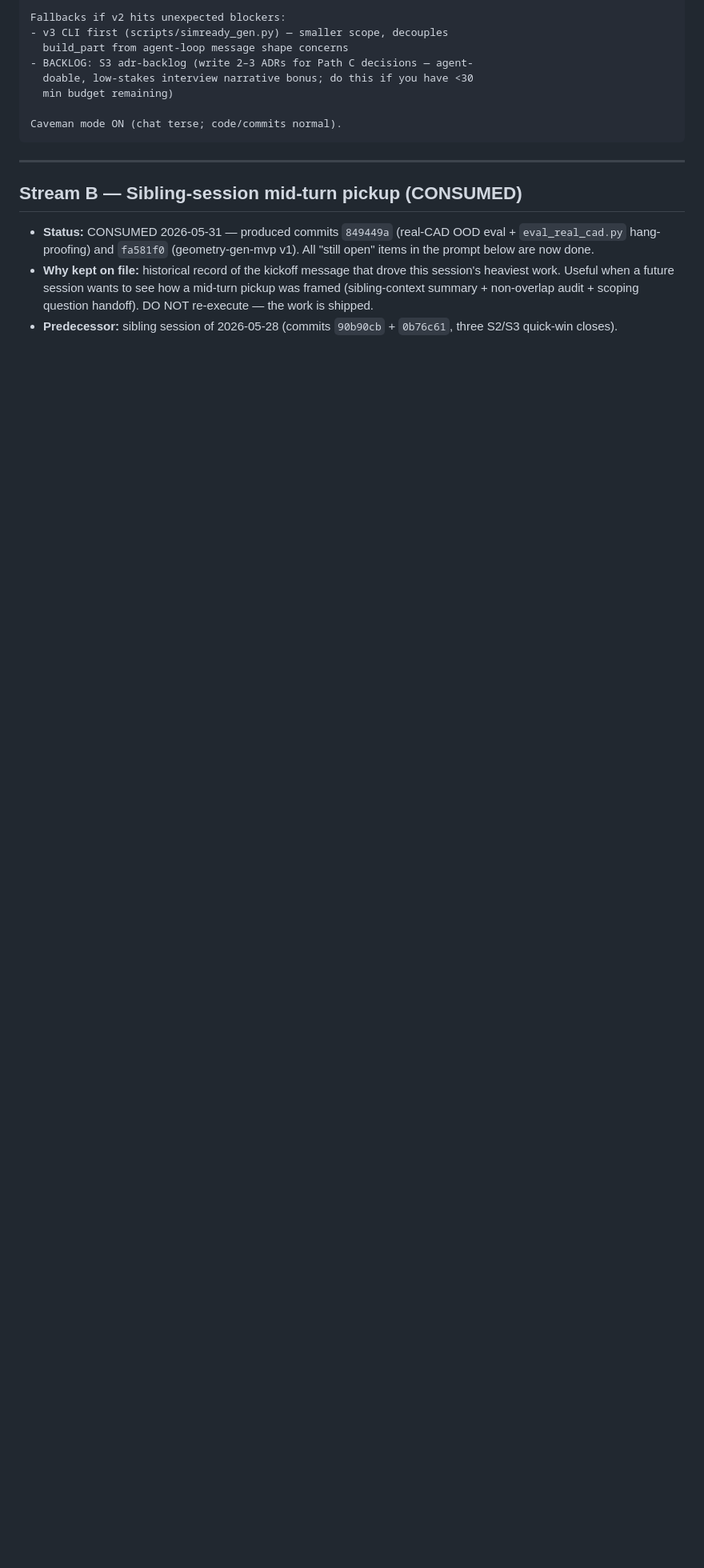
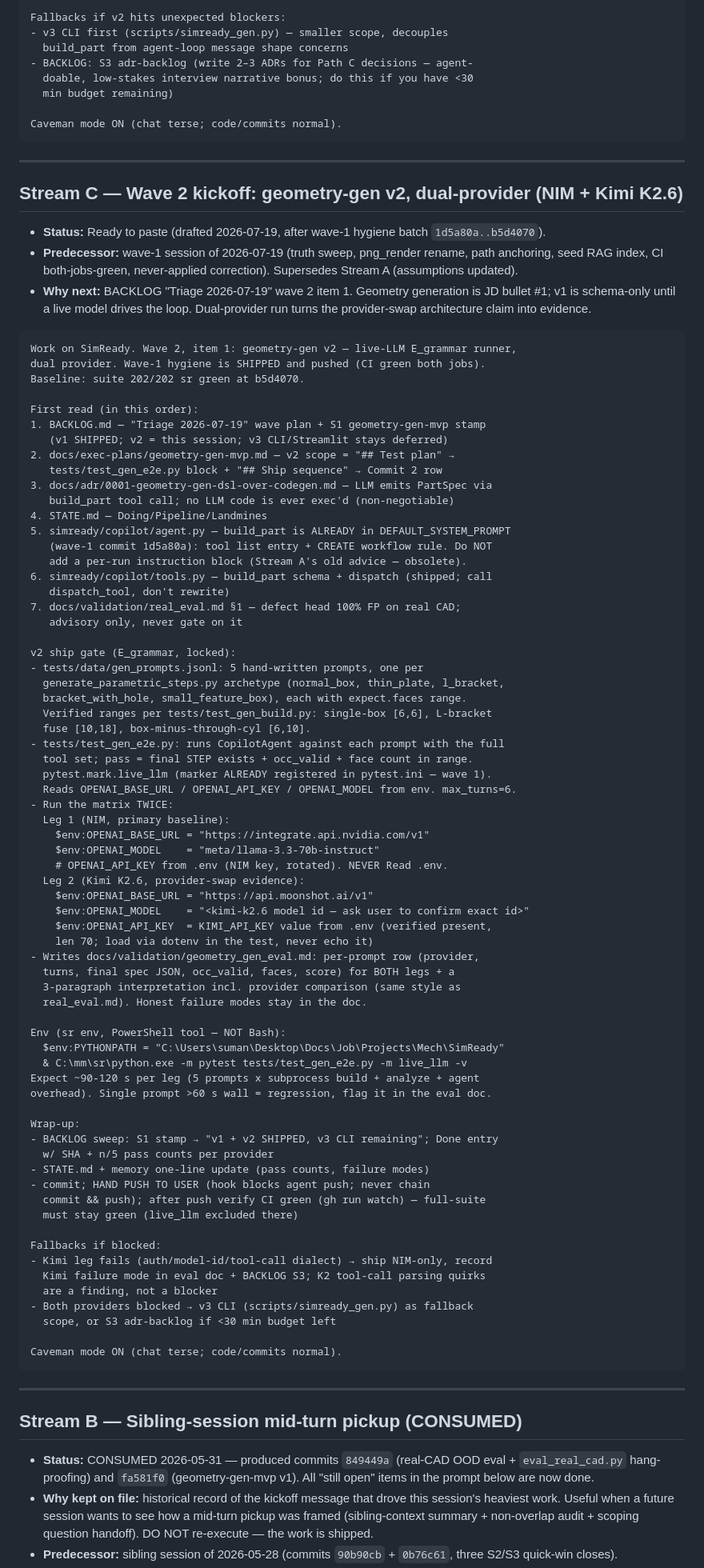
Before and after one commit to Sumanthreddy-DE/simready, a Markdown page: docs/session-prompts.md, the part around one of its changes. Shown at 80% size. Rendered like a GitHub page; blank space fills up the shorter version.

Commit message:
docs: Stream C kickoff prompt (wave-2 gen v2, dual-provider NIM + Kimi K2.6); supersede Stream A

````diff
--- a/docs/session-prompts.md
+++ b/docs/session-prompts.md
@@ -102,6 +106,88 @@ Caveman mode ON (chat terse; code/commits normal).
 
 <!-- Append new streams below this line. -->
 
+## Stream C — Wave 2 kickoff: geometry-gen v2, dual-provider (NIM + Kimi K2.6)
+
+- **Status:** Ready to paste (drafted 2026-07-19, after wave-1 hygiene batch `1d5a80a..b5d4070`).
+- **Predecessor:** wave-1 session of 2026-07-19 (truth sweep, png_render rename, path
+  anchoring, seed RAG index, CI both-jobs-green, never-applied correction). Supersedes
+  Stream A (assumptions updated).
+- **Why next:** BACKLOG "Triage 2026-07-19" wave 2 item 1. Geometry generation is JD
+  bullet #1; v1 is schema-only until a live model drives the loop. Dual-provider run
+  turns the provider-swap architecture claim into evidence.
+
+```
+Work on SimReady. Wave 2, item 1: geometry-gen v2 — live-LLM E_grammar runner,
+dual provider. Wave-1 hygiene is SHIPPED and pushed (CI green both jobs).
+Baseline: suite 202/202 sr green at b5d4070.
+
+First read (in this order):
+1. BACKLOG.md — "Triage 2026-07-19" wave plan + S1 geometry-gen-mvp stamp
+   (v1 SHIPPED; v2 = this session; v3 CLI/Streamlit stays deferred)
+2. docs/exec-plans/geometry-gen-mvp.md — v2 scope = "## Test plan" →
+   tests/test_gen_e2e.py block + "## Ship sequence" → Commit 2 row
+3. docs/adr/0001-geometry-gen-dsl-over-codegen.md — LLM emits PartSpec via
+   build_part tool call; no LLM code is ever exec'd (non-negotiable)
+4. STATE.md — Doing/Pipeline/Landmines
+5. simready/copilot/agent.py — build_part is ALREADY in DEFAULT_SYSTEM_PROMPT
+   (wave-1 commit 1d5a80a): tool list entry + CREATE workflow rule. Do NOT
+   add a per-run instruction block (Stream A's old advice — obsolete).
+6. simready/copilot/tools.py — build_part schema + dispatch (shipped; call
+   dispatch_tool, don't rewrite)
+7. docs/validation/real_eval.md §1 — defect head 100% FP on real CAD;
+   advisory only, never gate on it
+
+v2 ship gate (E_grammar, locked):
+- tests/data/gen_prompts.jsonl: 5 hand-written prompts, one per
+  generate_parametric_steps.py archetype (normal_box, thin_plate, l_bracket,
+  bracket_with_hole, small_feature_box), each with expect.faces range.
+  Verified ranges per tests/test_gen_build.py: single-box [6,6], L-bracket
+  fuse [10,18], box-minus-through-cyl [6,10].
+- tests/test_gen_e2e.py: runs CopilotAgent against each prompt with the full
+  tool set; pass = final STEP exists + occ_valid + face count in range.
+  pytest.mark.live_llm (marker ALREADY registered in pytest.ini — wave 1).
+  Reads OPENAI_BASE_URL / OPENAI_API_KEY / OPENAI_MODEL from env. max_turns=6.
+- Run the matrix TWICE:
+  Leg 1 (NIM, primary baseline):
+    $env:OPENAI_BASE_URL = "https://integrate.api.nvidia.com/v1"
+    $env:OPENAI_MODEL    = "meta/llama-3.3-70b-instruct"
+    # OPENAI_API_KEY from .env (NIM key, rotated). NEVER Read .env.
+  Leg 2 (Kimi K2.6, provider-swap evidence):
+    $env:OPENAI_BASE_URL = "https://api.moonshot.ai/v1"
+    $env:OPENAI_MODEL    = "<kimi-k2.6 model id — ask user to confirm exact id>"
+    $env:OPENAI_API_KEY  = KIMI_API_KEY value from .env (verified present,
+    len 70; load via dotenv in the test, never echo it)
+- Writes docs/validation/geometry_gen_eval.md: per-prompt row (provider,
+  turns, final spec JSON, occ_valid, faces, score) for BOTH legs + a
+  3-paragraph interpretation incl. provider comparison (same style as
+  real_eval.md). Honest failure modes stay in the doc.
+
+Env (sr env, PowerShell tool — NOT Bash):
+  $env:PYTHONPATH = "C:\Users\suman\Desktop\Docs\Job\Projects\Mech\SimReady"
+  & C:\mm\sr\python.exe -m pytest tests/test_gen_e2e.py -m live_llm -v
+Expect ~90-120 s per leg (5 prompts x subprocess build + analyze + agent
+overhead). Single prompt >60 s wall = regression, flag it in the eval doc.
+
+Wrap-up:
+- BACKLOG sweep: S1 stamp → "v1 + v2 SHIPPED, v3 CLI remaining"; Done entry
+  w/ SHA + n/5 pass counts per provider
+- STATE.md + memory one-line update (pass counts, failure modes)
+- commit; HAND PUSH TO USER (hook blocks agent push; never chain
+  commit && push); after push verify CI green (gh run watch) — full-suite
+  must stay green (live_llm excluded there)
+
+Fallbacks if blocked:
+- Kimi leg fails (auth/model-id/tool-call dialect) → ship NIM-only, record
+  Kimi failure mode in eval doc + BACKLOG S3; K2 tool-call parsing quirks
+  are a finding, not a blocker
+- Both providers blocked → v3 CLI (scripts/simready_gen.py) as fallback
+  scope, or S3 adr-backlog if <30 min budget left
+
+Caveman mode ON (chat terse; code/commits normal).
+```
+
+---
+
 ## Stream B — Sibling-session mid-turn pickup (CONSUMED)
 
 - **Status:** CONSUMED 2026-05-31 — produced commits `849449a` (real-CAD OOD eval + `eval_real_cad.py` hang-proofing) and `fa581f0` (geometry-gen-mvp v1). All "still open" items in the prompt below are now done.
````
Also changed, not shown: other parts of docs/session-prompts.md (+5 -1 lines).
